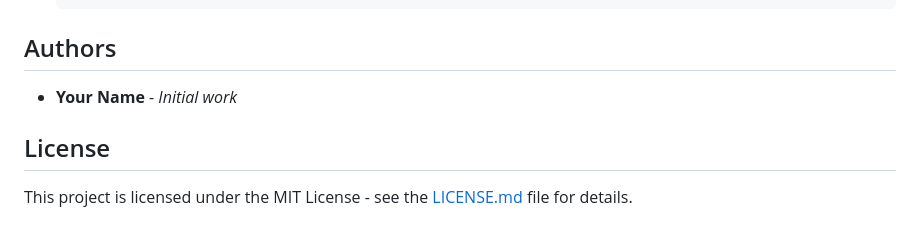
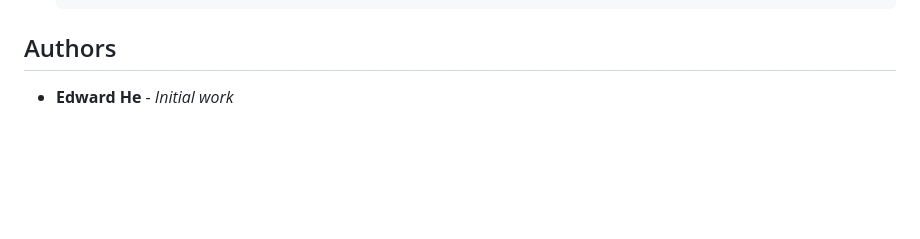
Before and after one commit to EDHE08232001/WebDevelopmentCourse, a Markdown page: Section 30 Build Your Own API/LectureNotes.md, the part around the change. Drawn GitHub-style; blank space fills up the shorter version.

```diff
--- a/Section 30 Build Your Own API/LectureNotes.md
+++ b/Section 30 Build Your Own API/LectureNotes.md
@@ -255,8 +255,4 @@ Here are some example API calls for each route:
 
 ## Authors
 
-- **Your Name** - *Initial work*
-
-## License
-
-This project is licensed under the MIT License - see the [LICENSE.md](LICENSE.md) file for details.
+- **Edward He** - *Initial work*
```
